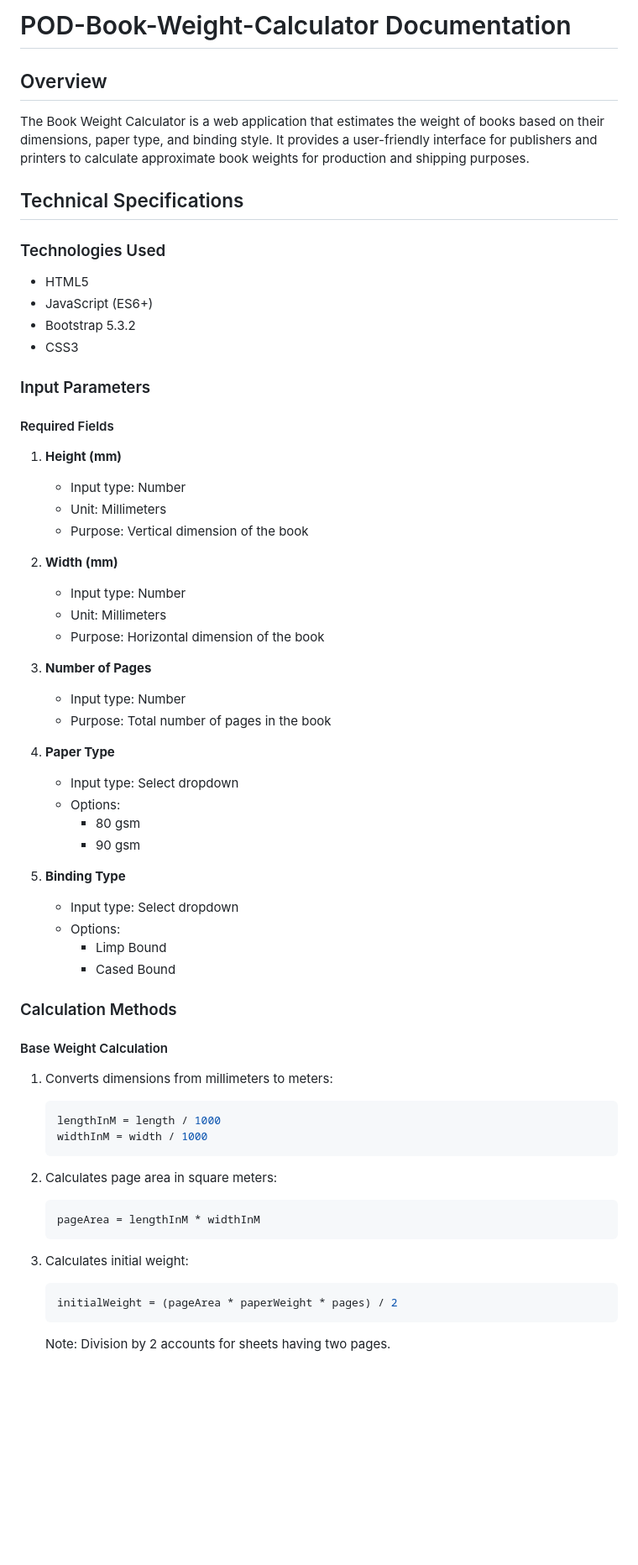
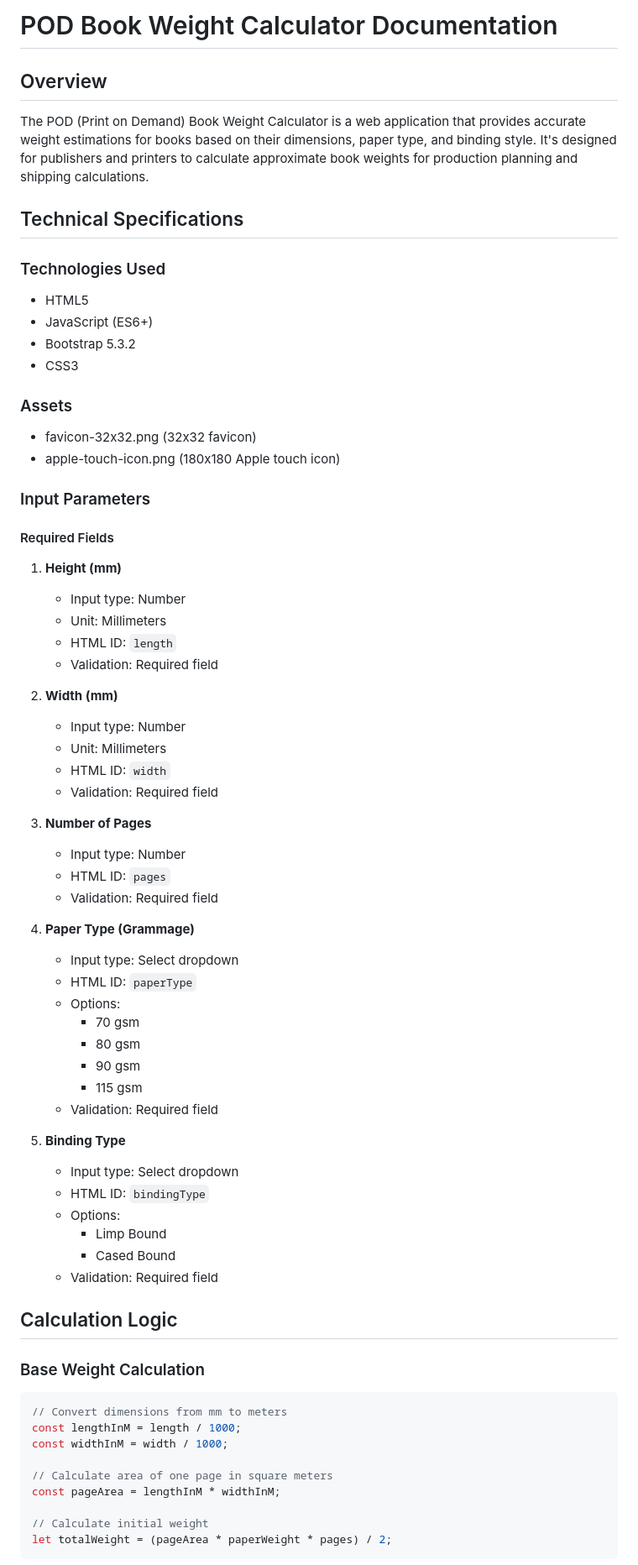
Before and after one commit to tjintranet/POD-Book-Weight-Calculator, a Markdown page: README.md, the part around the change printed below. Shown: that part at 84% size. GitHub-like rendering; blank space fills up the shorter version.

````diff
--- a/README.md
+++ b/README.md
@@ -1,7 +1,7 @@
-# POD-Book-Weight-Calculator Documentation
+# POD Book Weight Calculator Documentation
 
 ## Overview
-The Book Weight Calculator is a web application that estimates the weight of books based on their dimensions, paper type, and binding style. It provides a user-friendly interface for publishers and printers to calculate approximate book weights for production and shipping purposes.
+The POD (Print on Demand) Book Weight Calculator is a web application that provides accurate weight estimations for books based on their dimensions, paper type, and binding style. It's designed for publishers and printers to calculate approximate book weights for production planning and shipping calculations.
 
 ## Technical Specifications
 
@@ -11,52 +11,60 @@ The Book Weight Calculator is a web application that estimates the weight of boo
 - Bootstrap 5.3.2
 - CSS3
 
+### Assets
+- favicon-32x32.png (32x32 favicon)
+- apple-touch-icon.png (180x180 Apple touch icon)
+
 ### Input Parameters
 
 #### Required Fields
 1. **Height (mm)**
    - Input type: Number
    - Unit: Millimeters
-   - Purpose: Vertical dimension of the book
+   - HTML ID: `length`
+   - Validation: Required field
 
 2. **Width (mm)**
    - Input type: Number
    - Unit: Millimeters
-   - Purpose: Horizontal dimension of the book
+   - HTML ID: `width`
+   - Validation: Required field
 
 3. **Number of Pages**
    - Input type: Number
-   - Purpose: Total number of pages in the book
+   - HTML ID: `pages`
+   - Validation: Required field
 
-4. **Paper Type**
+4. **Paper Type (Grammage)**
    - Input type: Select dropdown
+   - HTML ID: `paperType`
    - Options:
+     * 70 gsm
      * 80 gsm
      * 90 gsm
+     * 115 gsm
+   - Validation: Required field
 
 5. **Binding Type**
    - Input type: Select dropdown
+   - HTML ID: `bindingType`
    - Options:
      * Limp Bound
      * Cased Bound
+   - Validation: Required field
 
-### Calculation Methods
+## Calculation Logic
 
-#### Base Weight Calculation
-1. Converts dimensions from millimeters to meters:
-   ```javascript
-   lengthInM = length / 1000
-   widthInM = width / 1000
-   ```
+### Base Weight Calculation
+```javascript
+// Convert dimensions from mm to meters
+const lengthInM = length / 1000;
+const widthInM = width / 1000;
 
-2. Calculates page area in square meters:
-   ```javascript
-   pageArea = lengthInM * widthInM
-   ```
+// Calculate area of one page in square meters
+const pageArea = lengthInM * widthInM;
 
-3. Calculates initial weight:
-   ```javascript
-   initialWeight = (pageArea * paperWeight * pages) / 2
-   ```
-   Note: Division by 2 accounts for sheets having two pages.
+// Calculate initial weight
+let totalWeight = (pageArea * paperWeight * pages) / 2;
+```
 
````
Also changed, not shown: other parts of README.md (+123 -63 lines).
